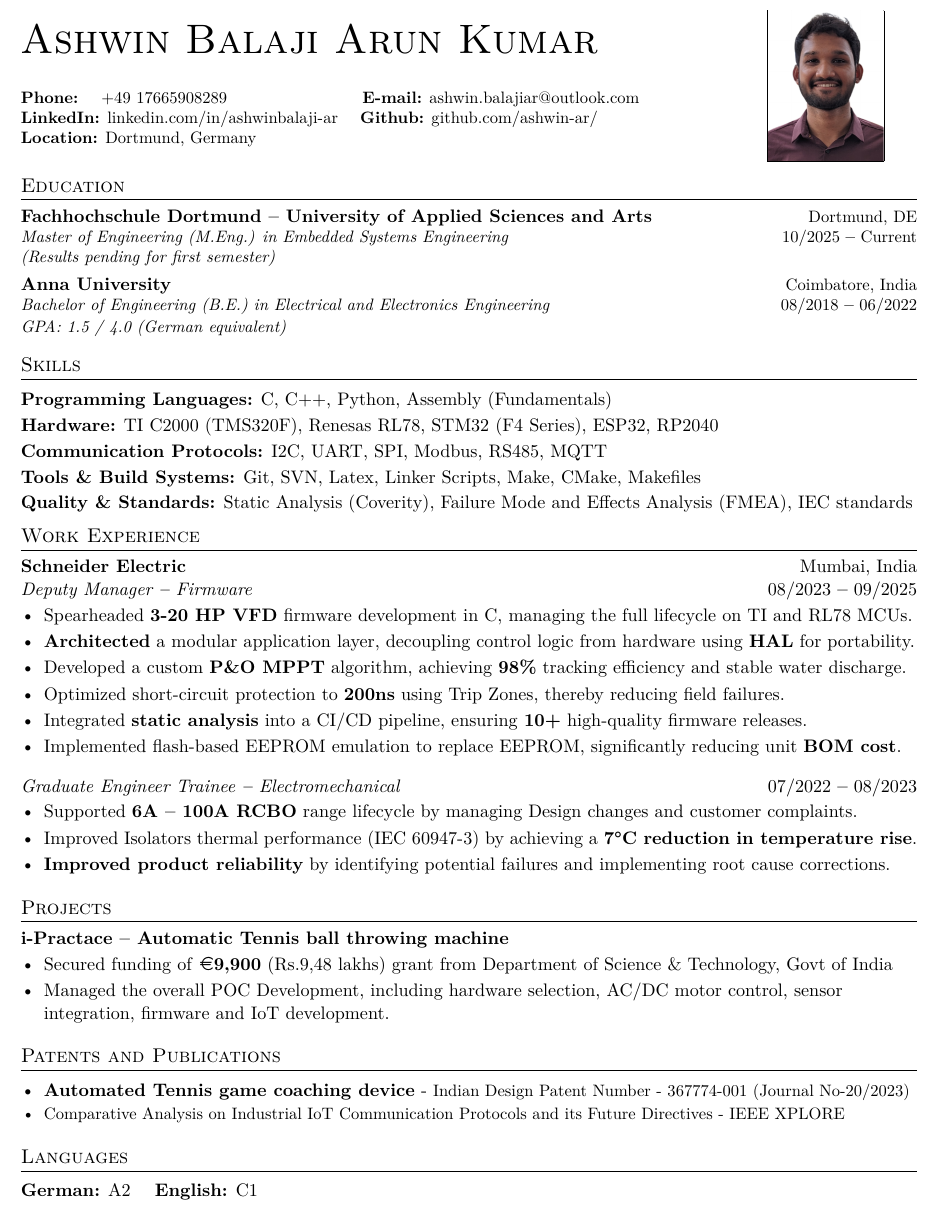
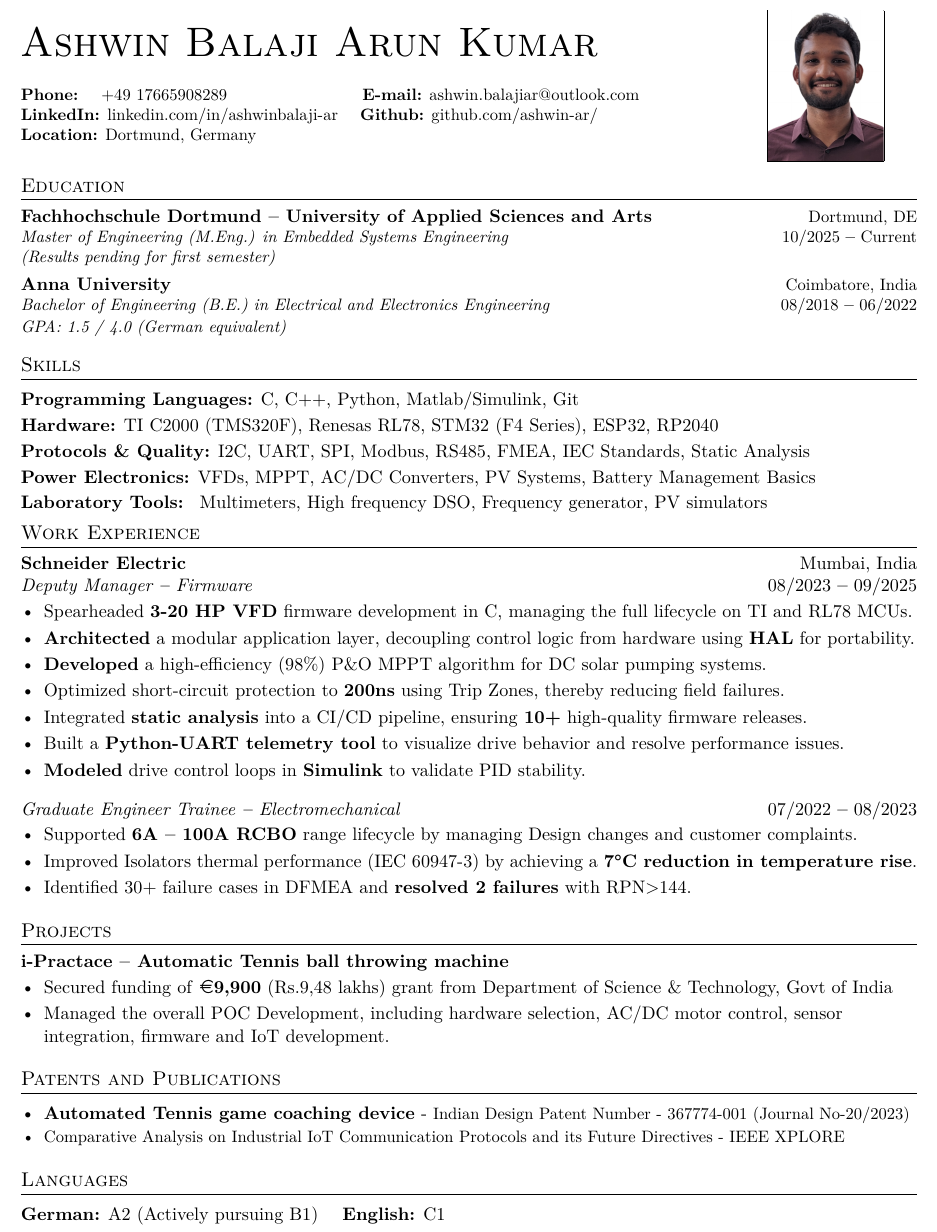
Before and after one commit to ashwin-ar/LATEX_Resume, a LaTeX CV (src/resume.tex): part of the page, cut so that both start at the same text. Compiled offline with pdfLaTeX.

Commit message:
Job application done

```diff
--- a/src/resume.tex
+++ b/src/resume.tex
@@ -84,7 +84,7 @@
 
 %---------- HEADING ----------
 \begin{minipage}[c]{0.7\textwidth}
-    {\Huge \scshape Ashwin Balaji Arun Kumar} \\ \vspace{5pt}
+    {\Huge \scshape Ashwin Balaji Arun Kumar} \\ \vspace{1pt}
 
     \small
     \textbf{Phone:} \hspace{5pt} \href{tel:+4917665908289}{+49 17665908289} \hspace{65pt}
@@ -125,11 +125,13 @@
 \section{Skills}
 \vspace{2pt}
 
-  \textbf{Programming Languages:} {C, C++, Python, Assembly (Fundamentals)} \\ \vspace{2pt}
+  \textbf{Programming Languages:} {C, C++, Python, Matlab/Simulink, Git} \\ \vspace{2pt}
   \textbf{Hardware:} {TI C2000 (TMS320F), Renesas RL78, STM32 (F4 Series), ESP32, RP2040} \\ \vspace{2pt}
-  \textbf{Communication Protocols:} {I2C, UART, SPI, Modbus, RS485, MQTT} \\ \vspace{2pt}
-  \textbf{Tools \& Build Systems:} {Git, SVN, Latex, Linker Scripts, Make, CMake, Makefiles} \\ \vspace{2pt}
-  \textbf{Quality \& Standards:} {Static Analysis (Coverity), Failure Mode and Effects Analysis (FMEA), IEC standards} \\ \vspace{2pt}
+  \textbf{Protocols \& Quality:} {I2C, UART, SPI, Modbus, RS485, FMEA, IEC Standards, Static Analysis} \\ \vspace{2pt}
+  \textbf{Power Electronics:} {VFDs, MPPT, AC/DC Converters, PV Systems, Battery Management Basics} \\ \vspace{2pt}
+  \textbf{Laboratory Tools:} { Multimeters, High frequency DSO, Frequency generator, PV simulators}
+  %\textbf{Tools \& Build Systems:} {Git, SVN, Latex, Linker Scripts, Make, CMake, Makefiles} \\ \vspace{2pt}
+  %\textbf{Quality \& Standards:} {Static Analysis (Coverity), Failure Mode and Effects Analysis (FMEA), IEC standards} \\ \vspace{2pt}
   %\textbf{Architecture \& AI:} {Microsoft 365 (Excel Expert), AI-Augmented Development (LLM APIs, Gemini, OpenAI)}
 
 % --- Work Experience ---
@@ -140,14 +142,14 @@
 \begin{itemize}[leftmargin=*]
     \item Spearheaded \textbf{3-20 HP VFD} firmware development in C, managing the full lifecycle on TI and RL78 MCUs.
     \item \textbf{Architected} a modular application layer, decoupling control logic from hardware using \textbf{HAL} for portability.
-    \item Developed a custom \textbf{P\&O MPPT} algorithm, achieving \textbf{98\%} tracking efficiency and stable water discharge.
+    \item \textbf{Developed} a high-efficiency (98\%) P\&O MPPT algorithm for DC solar pumping systems.
     \item Optimized short-circuit protection to \textbf{200ns} using Trip Zones, thereby reducing field failures.
     \item Integrated \textbf{static analysis} into a CI/CD pipeline, ensuring \textbf{10+} high-quality firmware releases.
-    \item Implemented flash-based EEPROM emulation to replace EEPROM, significantly reducing unit \textbf{BOM cost}.
+    %\item Implemented flash-based EEPROM emulation to replace EEPROM, significantly reducing unit \textbf{BOM cost}.
     %\item \textbf{Mentored a GET} for TI driver developement, communication protocols and using Git workflows.
-    % \item Built a \textbf{Python-UART telemetry tool} to visualize drive behavior and resolve performance issues.
+    \item Built a \textbf{Python-UART telemetry tool} to visualize drive behavior and resolve performance issues.
     % \item \textbf{Resolved} startup failures by coding an \textbf{I2C bus recovery} routine to clear arbitration hangs.
-    % \item \textbf{Modeled} drive control loops in \textbf{Simulink} to validate PID stability and sensor fusion algorithms.
+    \item \textbf{Modeled} drive control loops in \textbf{Simulink} to validate PID stability.
   \end{itemize}
 \vspace{8pt}
 \noindent
@@ -155,9 +157,9 @@
 \begin{itemize}[leftmargin=*]
     \item Supported \textbf{6A -- 100A RCBO} range lifecycle by managing Design changes and customer complaints.
     \item Improved Isolators thermal performance (IEC 60947-3) by achieving a \textbf{7°C reduction in temperature rise}.
-    \item \textbf{Improved product reliability} by identifying potential failures and implementing root cause corrections.
+    %\item \textbf{Improved product reliability} by identifying potential failures and implementing root cause corrections.
     %\item Reduced short-circuit \textbf{let-through energy($I^2t$) by 4\%} through contact design optimization.
-    %\item Identified 30+ failure cases in DFMEA and \textbf{resolved 2 failures} with RPN>144.
+    \item Identified 30+ failure cases in DFMEA and \textbf{resolved 2 failures} with RPN>144.
   \end{itemize}
 
 % --- Projects ---
@@ -179,7 +181,7 @@
 
 \section{Languages}
   \vspace{2pt}
-  \textbf{German:} {A2}
+  \textbf{German:} {A2 (Actively pursuing B1)}
   \quad
   \textbf{English:} {C1}
 
```
Also changed, not shown: src/resume.pdf.
